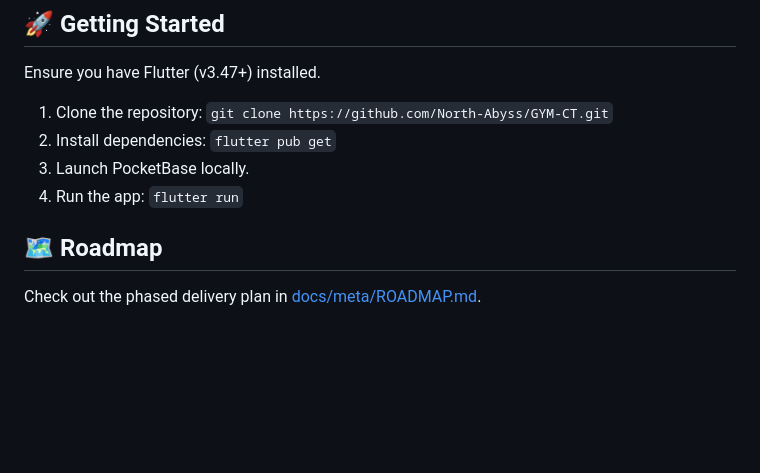
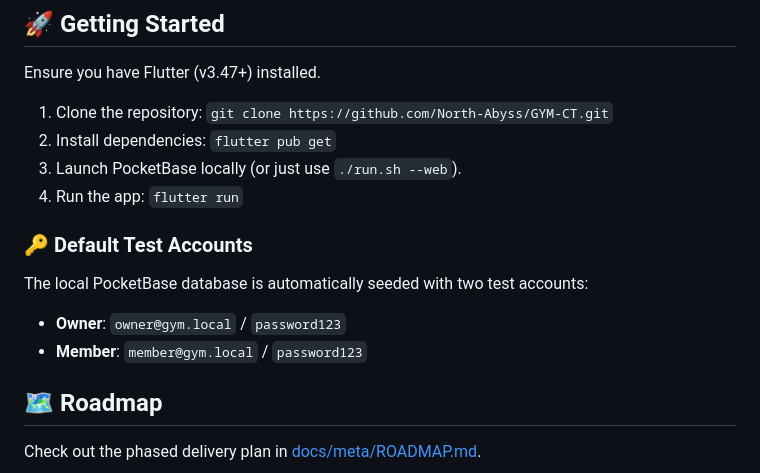
Before and after one commit to yuvaneshghy/Gym-OS, a Markdown page: README.md, the part around the change. Rendered like a GitHub page; blank space fills up the shorter version.

Commit message:
docs: Add test account credentials to README

```diff
--- a/README.md
+++ b/README.md
@@ -59,8 +59,13 @@ Ensure you have Flutter (v3.47+) installed.
 
 1. Clone the repository: `git clone https://github.com/North-Abyss/GYM-CT.git`
 2. Install dependencies: `flutter pub get`
-3. Launch PocketBase locally.
+3. Launch PocketBase locally (or just use `./run.sh --web`).
 4. Run the app: `flutter run`
+
+### 🔑 Default Test Accounts
+The local PocketBase database is automatically seeded with two test accounts:
+- **Owner**: `owner@gym.local` / `password123`
+- **Member**: `member@gym.local` / `password123`
 
 ## 🗺️ Roadmap
 Check out the phased delivery plan in [docs/meta/ROADMAP.md](docs/meta/ROADMAP.md).
```
